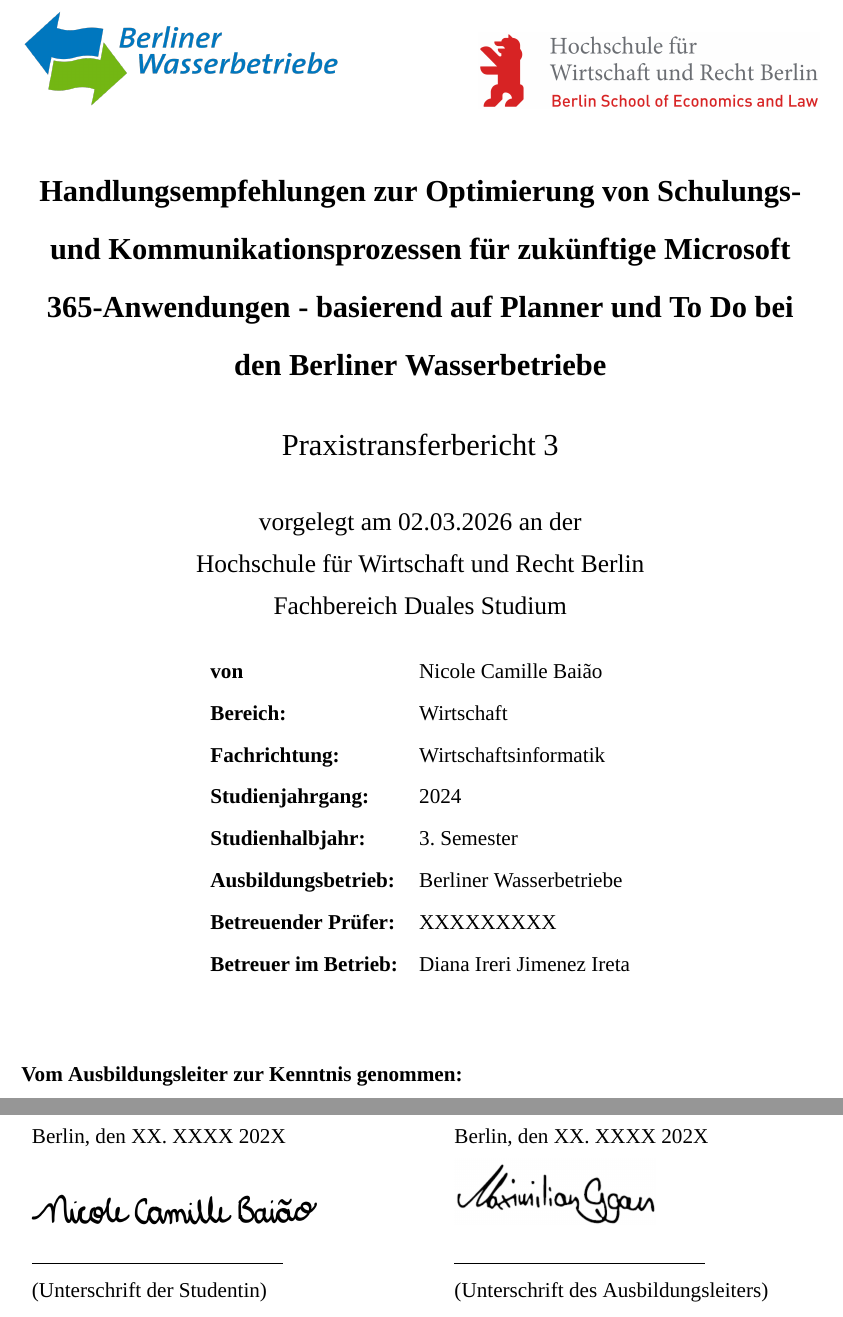
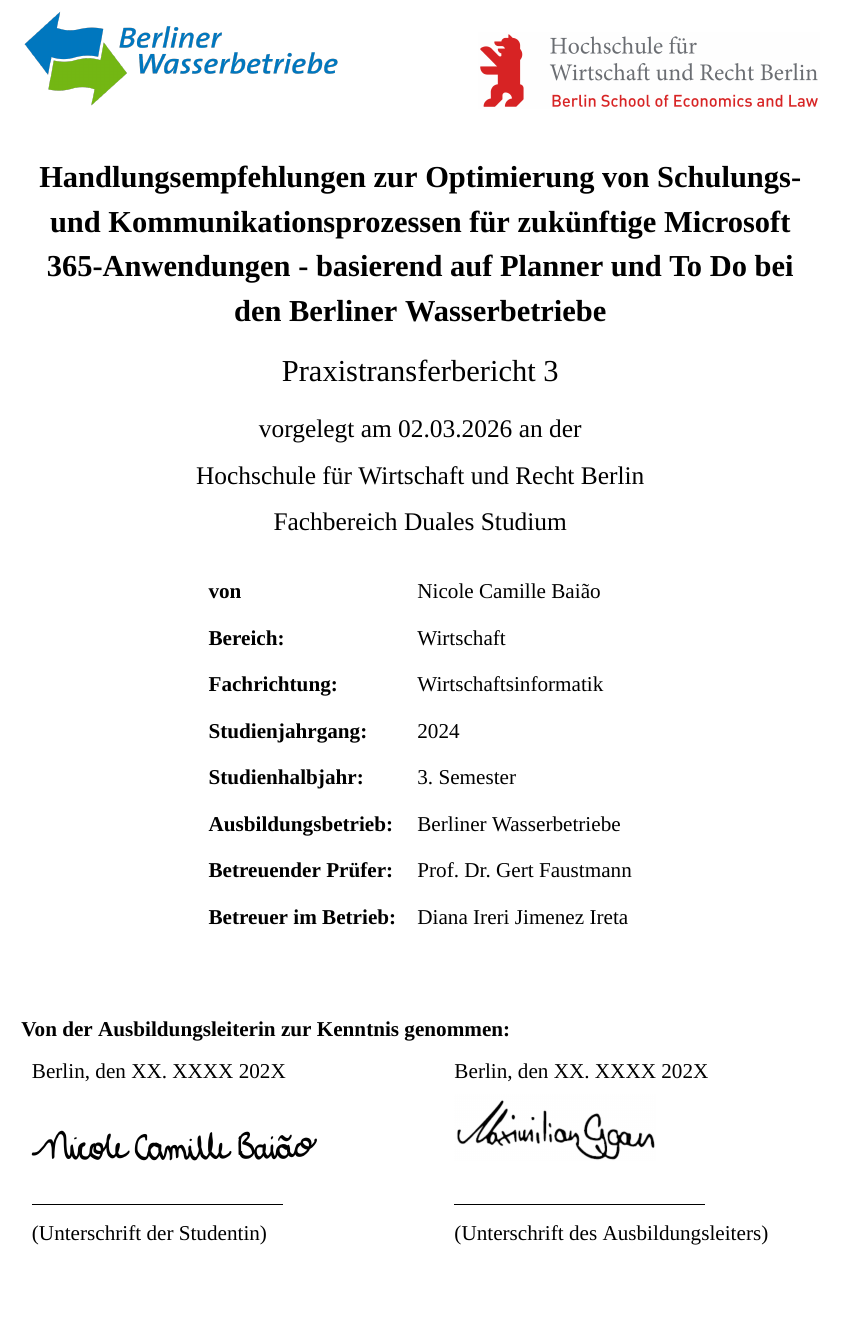
Before and after one commit to nickbaiao/ptb3, a LaTeX document (__latexindent_temp_Baiao_Nicole_Praxistransferbericht_3_BWB_HWRBerlin_2025.tex): two parts of pages 1 and 2 of 9 before the commit and part of page 1 of 8 after it, the two joined at a grey line, cut so that both start at the same text, the shorter picture padded with empty space. Compiled offline with XeLaTeX; a missing font is replaced by an installed copy or a similar font.

Commit message:
Deckblatt fertig

```diff
--- a/__latexindent_temp_Baiao_Nicole_Praxistransferbericht_3_BWB_HWRBerlin_2025.tex
+++ b/__latexindent_temp_Baiao_Nicole_Praxistransferbericht_3_BWB_HWRBerlin_2025.tex
@@ -141,6 +141,8 @@
 
 % === BEGINN TITELSEITE ===
 \begin{titlepage}
+\begingroup
+\setstretch{1.15} % Nur auf der Titelseite engerer Zeilenabstand
 \centering % Zentriert den gesamten Inhalt der Titelseite
 
 % --- Logos einfügen (links und rechts) ---
@@ -149,14 +151,12 @@
 
 % --- Titel (fette und große Schrift) ---
 \Large{\textbf{Handlungsempfehlungen zur Optimierung von Schulungs- und Kommunikationsprozessen für zukünftige Microsoft 365-Anwendungen - basierend auf Planner und To Do bei den Berliner Wasserbetriebe}} \\[0.3cm]
-    \doublespacing % Verdoppelt den Zeilenabstand
 
 % --- Untertitel ---
 {\Large Praxistransferbericht 3} \\
-\singlespacing % Setzt den Zeilenabstand wieder auf normalen Wert
 
 % --- Neuer Text mit Abstand --
-\vspace{0.1cm} % Abstand zum Unterschift
+\vspace{0.4cm} % Abstand zum Unterschift
 \large % Setzt die Schriftgröße auf Standard
 vorgelegt am 02.03.2026 an der\\ [0.2cm]
 Hochschule für Wirtschaft und Recht Berlin\\ [0.2cm]
@@ -171,13 +171,13 @@
     \textbf{\normalsize{Studienjahrgang:}} & \normalsize{2024} \\[0.2cm]
     \textbf{\normalsize{Studienhalbjahr:}} & \normalsize{3. Semester} \\[0.2cm]
     \textbf{\normalsize{Ausbildungsbetrieb:}} & \normalsize{Berliner Wasserbetriebe}  \\[0.2cm]
-    \textbf{\normalsize{Betreuender Prüfer:}} & \normalsize{XXXXXXXXX} \\[0.2cm]
+    \textbf{\normalsize{Betreuender Prüfer:}} & \normalsize{Prof. Dr. Gert Faustmann} \\[0.2cm]
     \textbf{\normalsize{Betreuer im Betrieb:}} & \normalsize{Diana Ireri Jimenez Ireta} \\[1.25cm]
 \end{tabular}
 
 % --- Bereich für Unterschriften ---
 \raggedright % Setzt den folgenden Text linksbündig
-\textbf{\normalsize{Vom Ausbildungsleiter zur Kenntnis genommen:}} \\[0.2cm]
+\textbf{\normalsize{Von der Ausbildungsleiterin zur Kenntnis genommen:}} \\[0.2cm]
 
 % --- Tabelle mit Unterschriften ---
 \begin{tabular}{p{8cm} p{8cm}}
@@ -186,10 +186,11 @@
     \includegraphics[width=5.7cm]{BILDER-PTB3/unterschrift_nicole.png} &
     \includegraphics[width=4cm]{BILDER-PTB3/unterschrift_max.png} \\[0.1cm]
 
-    \normalsize{\underline{\hspace{5cm}}} & \normalsize{\underline{\hspace{5cm}}} \\[0.1cm]
+    \normalsize{\underline{\hspace{5cm}}} & \normalsize{\underline{\hspace{5cm}}} \\[0.05cm]
     \normalsize{(Unterschrift der Studentin)} & \normalsize{(Unterschrift des Ausbildungsleiters)}
 \end{tabular}
 % === ENDE TITELSEITE ===
+\endgroup
 \end{titlepage}
 
 % === Inhaltsverzeichnis ===
```
Also changed, not shown: Baiao_Nicole_Praxistransferbericht_3_BWB_HWRBerlin_2025.tex (+2 -2 lines), Baiao_Nicole_Praxistransferbericht_3_BWB_HWRBerlin_2025.pdf, 2 other files.
